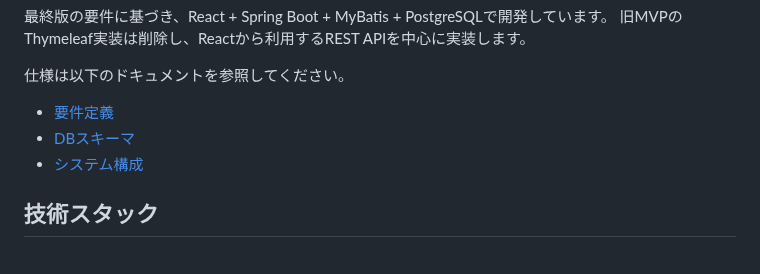
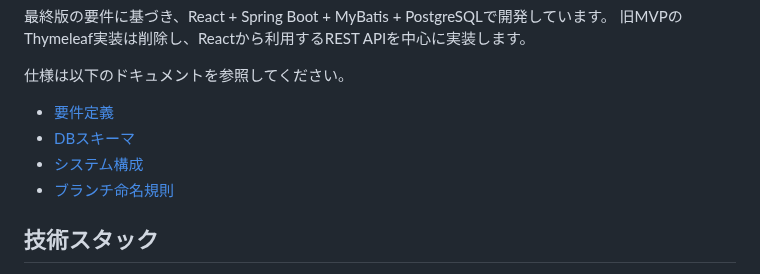
Before and after one commit to yuu-ux/online-workspace, a Markdown page: README.md, the part around the change. GitHub-like rendering.

Commit message:
docs: ブランチ命名規則を追加

```diff
--- a/README.md
+++ b/README.md
@@ -10,6 +10,7 @@
 - [要件定義](docs/requirements.md)
 - [DBスキーマ](docs/db_schema.md)
 - [システム構成](docs/system_architecture.pdf)
+- [ブランチ命名規則](docs/branch_naming_convention.md)
 
 ## 技術スタック
 
```
Also changed, not shown: docs/branch_naming_convention.md (added, +30 -0 lines).
